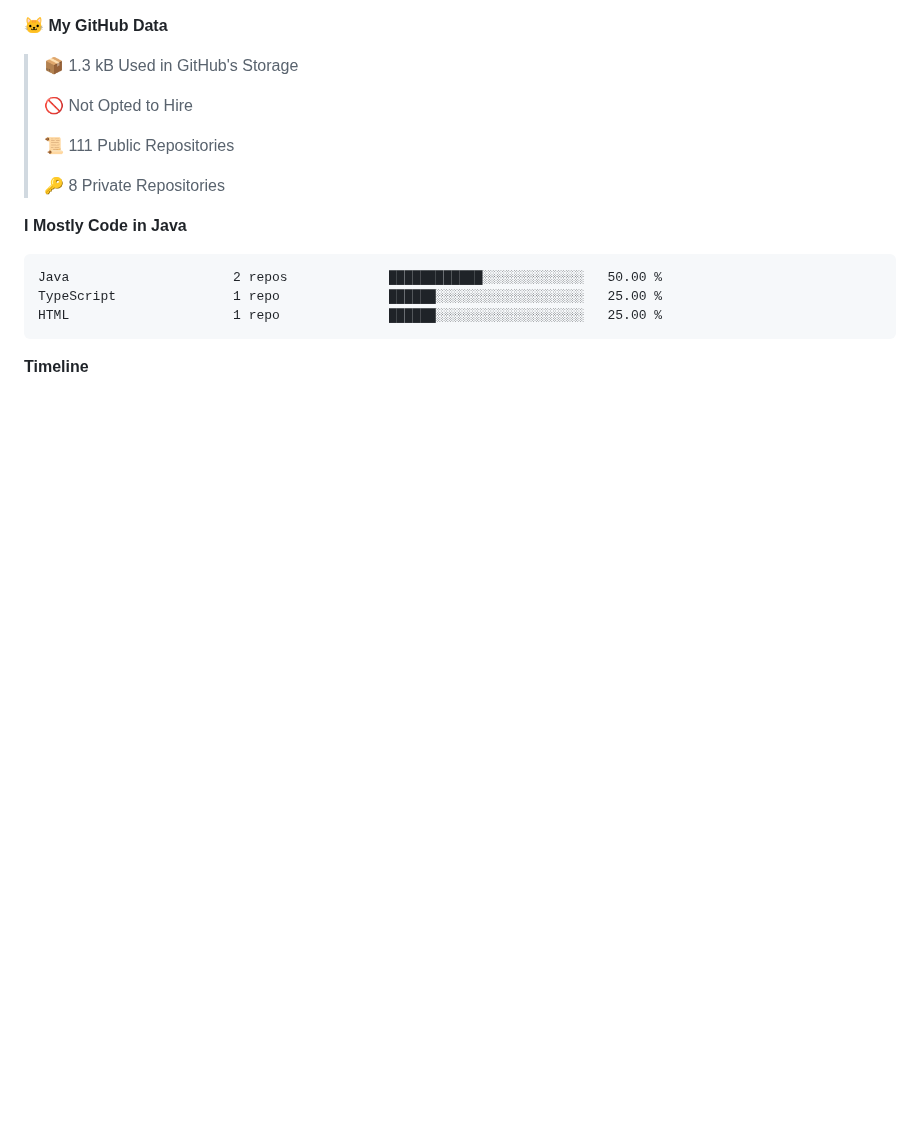
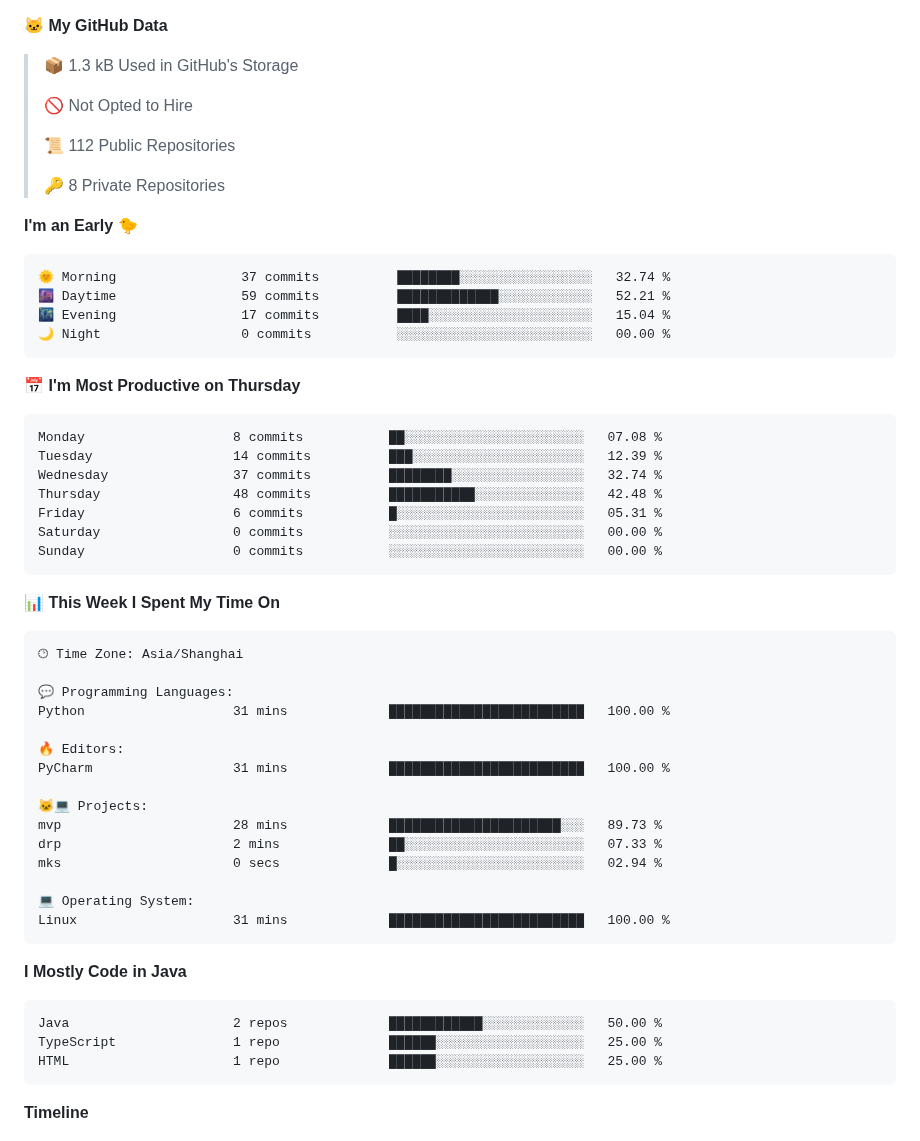
Before and after one commit to alloevil/alloevil, a Markdown page: README.md, the part around one of its changes. Drawn GitHub-style; blank space fills up the shorter version.

Commit message:
Updated with Dev Metrics

````diff
--- a/README.md
+++ b/README.md
@@ -44,10 +46,51 @@ Here are some ideas to get you started:
  >
 > 🚫 Not Opted to Hire
  >
-> 📜 111 Public Repositories
+> 📜 112 Public Repositories
  >
 > 🔑 8 Private Repositories
  >
+**I'm an Early 🐤**
+
+```text
+🌞 Morning                37 commits          ████████░░░░░░░░░░░░░░░░░   32.74 %
+🌆 Daytime                59 commits          █████████████░░░░░░░░░░░░   52.21 %
+🌃 Evening                17 commits          ████░░░░░░░░░░░░░░░░░░░░░   15.04 %
+🌙 Night                  0 commits           ░░░░░░░░░░░░░░░░░░░░░░░░░   00.00 %
+```
+📅 **I'm Most Productive on Thursday**
+
+```text
+Monday                   8 commits           ██░░░░░░░░░░░░░░░░░░░░░░░   07.08 %
+Tuesday                  14 commits          ███░░░░░░░░░░░░░░░░░░░░░░   12.39 %
+Wednesday                37 commits          ████████░░░░░░░░░░░░░░░░░   32.74 %
+Thursday                 48 commits          ███████████░░░░░░░░░░░░░░   42.48 %
+Friday                   6 commits           █░░░░░░░░░░░░░░░░░░░░░░░░   05.31 %
+Saturday                 0 commits           ░░░░░░░░░░░░░░░░░░░░░░░░░   00.00 %
+Sunday                   0 commits           ░░░░░░░░░░░░░░░░░░░░░░░░░   00.00 %
+```
+
+
+📊 **This Week I Spent My Time On**
+
+```text
+🕑︎ Time Zone: Asia/Shanghai
+
+💬 Programming Languages:
+Python                   31 mins             █████████████████████████   100.00 %
+
+🔥 Editors:
+PyCharm                  31 mins             █████████████████████████   100.00 %
+
+🐱‍💻 Projects:
+mvp                      28 mins             ██████████████████████░░░   89.73 %
+drp                      2 mins              ██░░░░░░░░░░░░░░░░░░░░░░░   07.33 %
+mks                      0 secs              █░░░░░░░░░░░░░░░░░░░░░░░░   02.94 %
+
+💻 Operating System:
+Linux                    31 mins             █████████████████████████   100.00 %
+```
+
 **I Mostly Code in Java**
 
 ```text
````
Also changed, not shown: other parts of README.md (+3 -1 lines).
